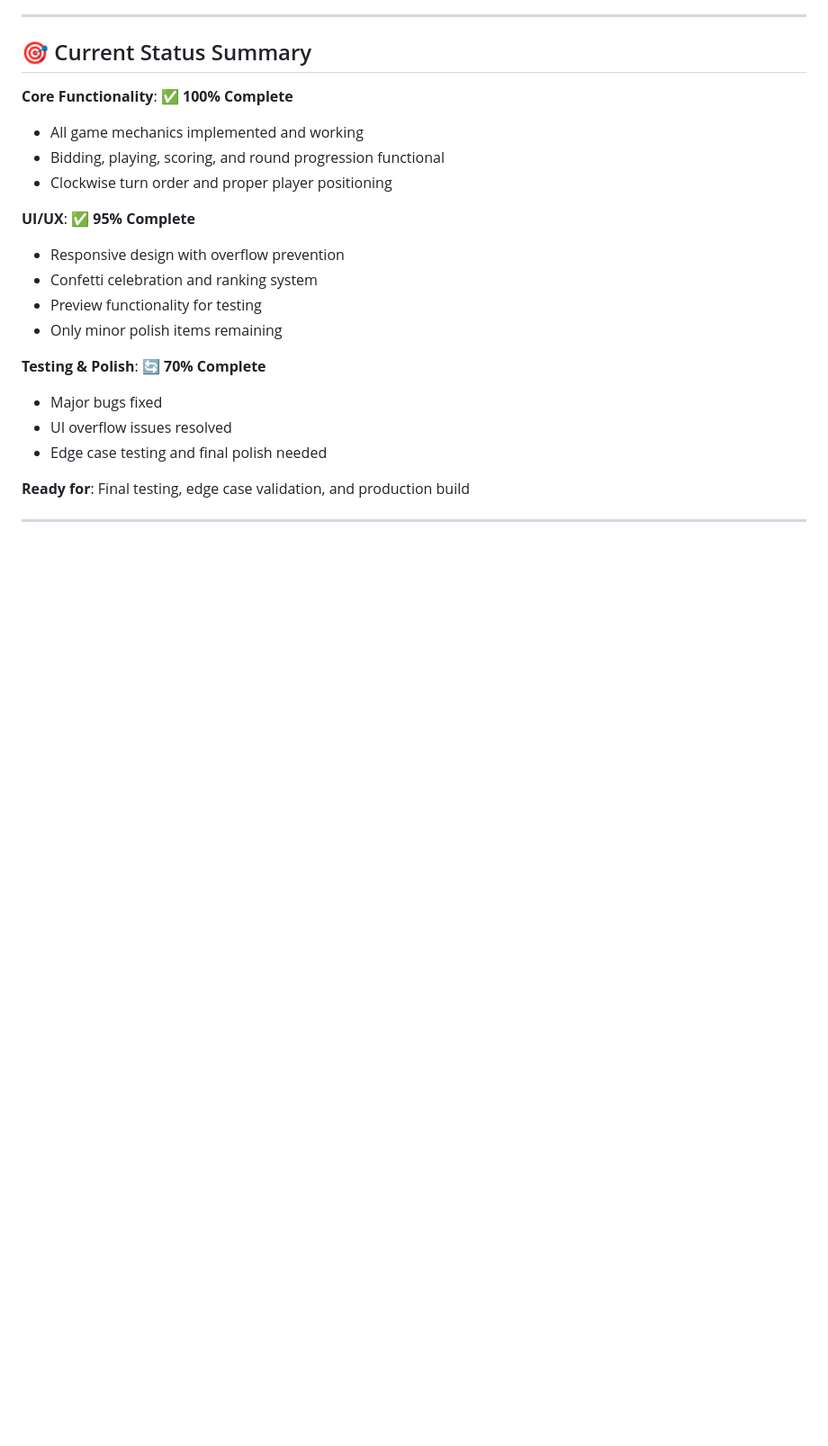
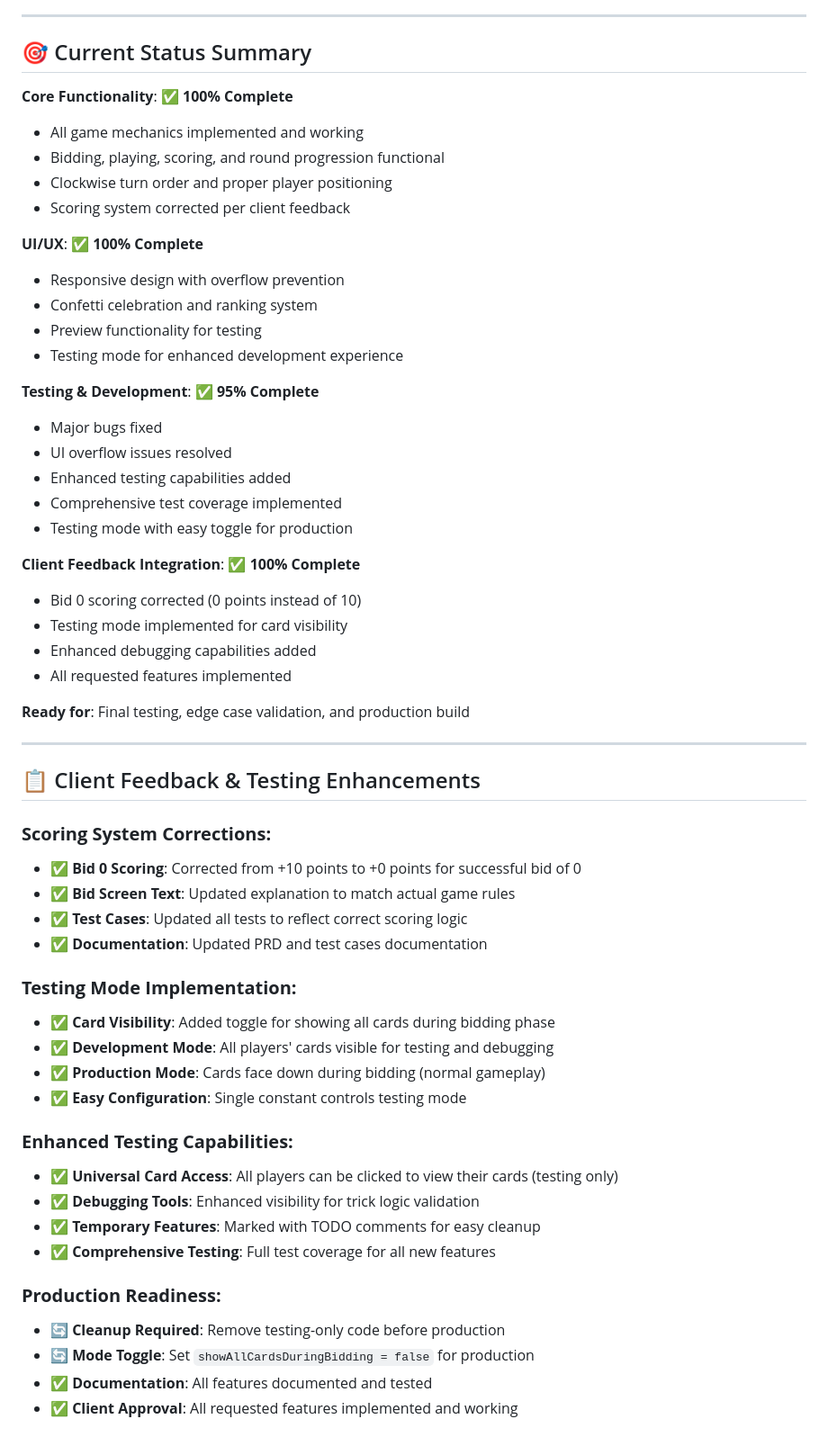
Before and after one commit to AungMyoKyaw4198/2to10_game, a Markdown page: two_to_ten/todo.md, the part around the change printed below. Shown: that part at 90% size. GitHub-like rendering; blank space fills up the shorter version.

```diff
--- a/two_to_ten/todo.md
+++ b/two_to_ten/todo.md
@@ -179,18 +193,53 @@
 - All game mechanics implemented and working
 - Bidding, playing, scoring, and round progression functional
 - Clockwise turn order and proper player positioning
+- Scoring system corrected per client feedback
 
-**UI/UX**: ✅ **95% Complete**
+**UI/UX**: ✅ **100% Complete**
 - Responsive design with overflow prevention
 - Confetti celebration and ranking system
 - Preview functionality for testing
-- Only minor polish items remaining
+- Testing mode for enhanced development experience
 
-**Testing & Polish**: 🔄 **70% Complete**
+**Testing & Development**: ✅ **95% Complete**
 - Major bugs fixed
 - UI overflow issues resolved
-- Edge case testing and final polish needed
+- Enhanced testing capabilities added
+- Comprehensive test coverage implemented
+- Testing mode with easy toggle for production
+
+**Client Feedback Integration**: ✅ **100% Complete**
+- Bid 0 scoring corrected (0 points instead of 10)
+- Testing mode implemented for card visibility
+- Enhanced debugging capabilities added
+- All requested features implemented
 
 **Ready for**: Final testing, edge case validation, and production build
 
 ---
+
+## 📋 Client Feedback & Testing Enhancements
+
+### **Scoring System Corrections:**
+- ✅ **Bid 0 Scoring**: Corrected from +10 points to +0 points for successful bid of 0
+- ✅ **Bid Screen Text**: Updated explanation to match actual game rules
+- ✅ **Test Cases**: Updated all tests to reflect correct scoring logic
+- ✅ **Documentation**: Updated PRD and test cases documentation
+
+### **Testing Mode Implementation:**
+- ✅ **Card Visibility**: Added toggle for showing all cards during bidding phase
+- ✅ **Development Mode**: All players' cards visible for testing and debugging
+- ✅ **Production Mode**: Cards face down during bidding (normal gameplay)
+- ✅ **Easy Configuration**: Single constant controls testing mode
+
+### **Enhanced Testing Capabilities:**
+- ✅ **Universal Card Access**: All players can be clicked to view their cards (testing only)
+- ✅ **Debugging Tools**: Enhanced visibility for trick logic validation
+- ✅ **Temporary Features**: Marked with TODO comments for easy cleanup
+- ✅ **Comprehensive Testing**: Full test coverage for all new features
+
+### **Production Readiness:**
+- 🔄 **Cleanup Required**: Remove testing-only code before production
+- 🔄 **Mode Toggle**: Set `showAllCardsDuringBidding = false` for production
+- ✅ **Documentation**: All features documented and tested
+- ✅ **Client Approval**: All requested features implemented and working
```
Also changed, not shown: other parts of two_to_ten/todo.md (+19 -5 lines), two_to_ten/prd.md (+17 -0 lines).
